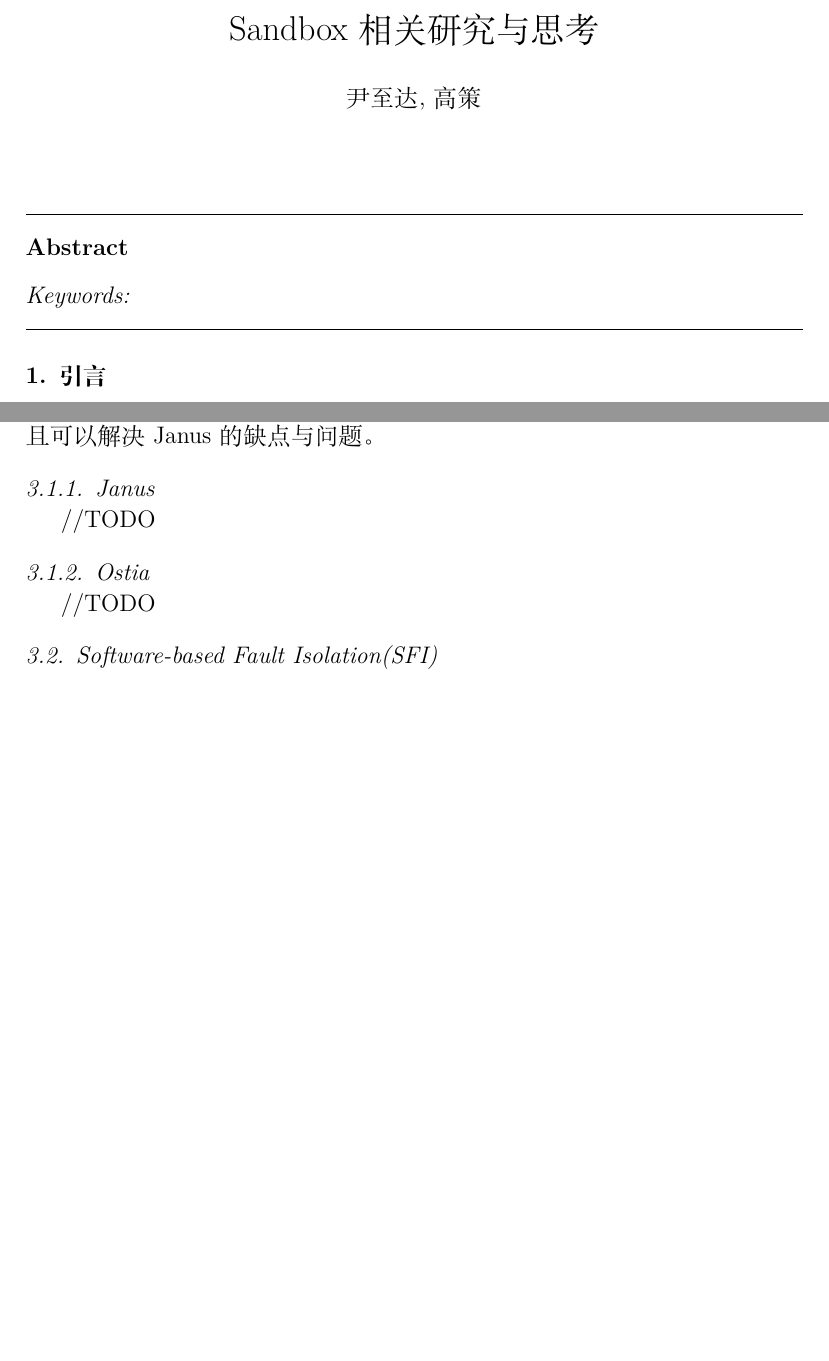
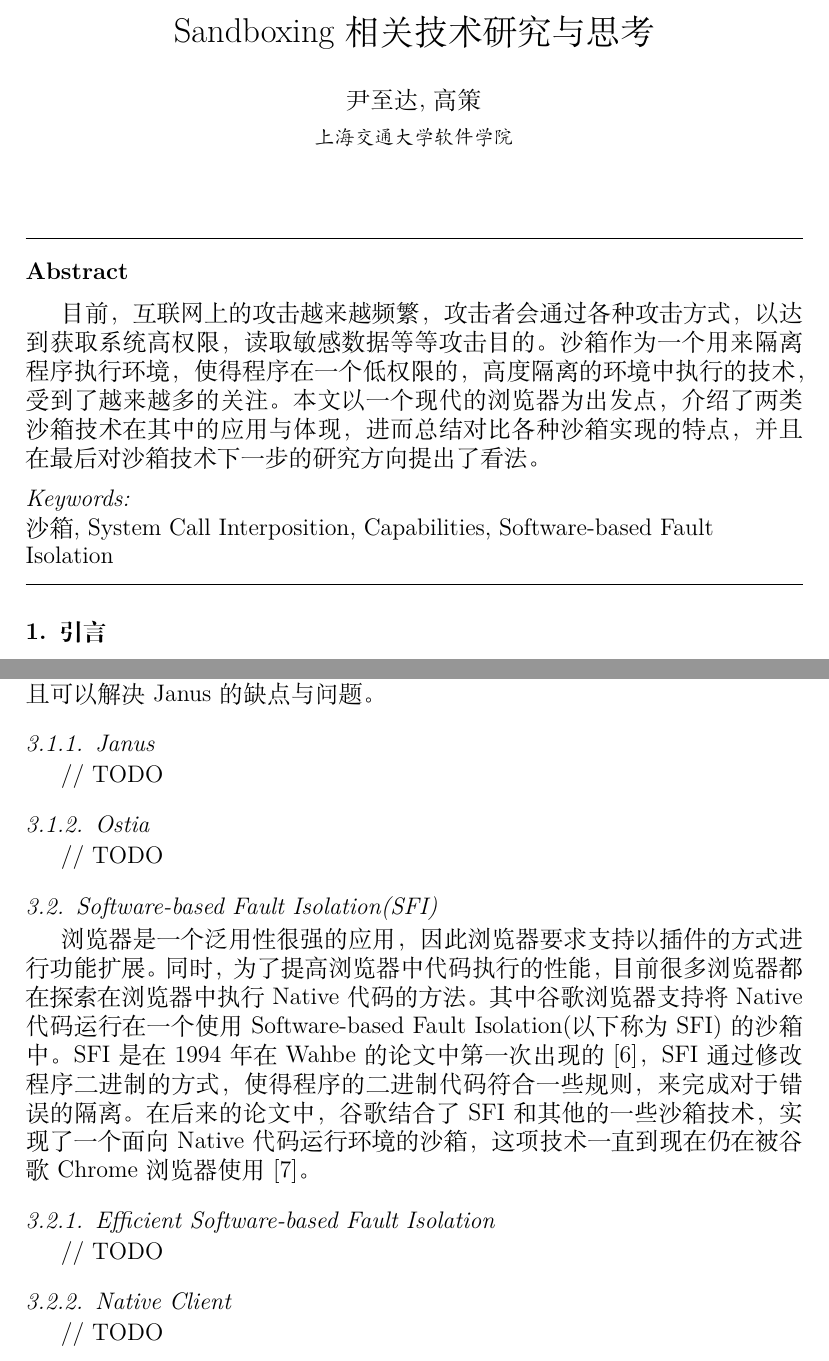
Before and after one commit to gaocegege/csp-final-paper-2016, a LaTeX paper (elsarticle/elsarticle-template-num.tex): two parts of pages 1 and 4 of 6, joined at a grey line, cut so that both start at the same text, the shorter picture padded with empty space. Compiled offline with XeLaTeX.

Commit message:
add abstract and sfi section
Signed-off-by: Ce Gao <ce.gao@outlook.com>

```diff
--- a/elsarticle/elsarticle-template-num.tex
+++ b/elsarticle/elsarticle-template-num.tex
@@ -77,7 +77,7 @@
 %% \address{Address\fnref{label3}}
 %% \fntext[label3]{}
 
-\title{Sandbox相关研究与思考}
+\title{Sandboxing相关技术研究与思考}
 
 %% use optional labels to link authors explicitly to addresses:
 %% \author[label1,label2]{}
@@ -87,10 +87,11 @@
 \author{尹至达}
 \author{高策}
 
-\address{}
+\address{上海交通大学软件学院}
 
 \begin{abstract}
-%% Text of abstract
+
+目前，互联网上的攻击越来越频繁，攻击者会通过各种攻击方式，以达到获取系统高权限，读取敏感数据等等攻击目的。沙箱作为一个用来隔离程序执行环境，使得程序在一个低权限的，高度隔离的环境中执行的技术，受到了越来越多的关注。本文以一个现代的浏览器为出发点，介绍了两类沙箱技术在其中的应用与体现，进而总结对比各种沙箱实现的特点，并且在最后对沙箱技术下一步的研究方向提出了看法。
 
 \end{abstract}
 
@@ -102,6 +103,8 @@
 %% MSC codes here, in the form: \MSC code \sep code
 %% or \MSC[2008] code \sep code (2000 is the default)
 
+沙箱 \sep System Call Interposition \sep Capabilities \sep Software-based Fault Isolation
+
 \end{keyword}
 
 \end{frontmatter}
@@ -159,42 +165,55 @@
 
 \subsection{System Call Interposition(SCI)}
 \label{ss:sci}
+
 在浏览器中，有很多互联网上的内容是需要下载，然后使用本地的查看器打开的。比如 PDF 文件等，需要通过 Adobe Reader 等专用软件打开。但是下载的内容有可能是隐藏有恶意代码的，但是本地的查看器并不一定将其视为不可信的内容，因此下载的内容在被相应的查看器打开时，恶意代码可能会被错误地执行了。对 System Call Interposition（以下称为 SCI）的研究，最开始的动机就是如何限制打开浏览器下载内容的助手应用，希望能够限制助手应用本身进行系统调用的权限。Janus\cite{goldberg}是 Goldberg 在 1996 年发表的论文，也是第一个成型的 SCI 系统实现，是这一领域奠基性的论文。随后有很多相关研究就此展开，研究者们继续完善 Janus，并且提出了新的解决思路。Ostia\cite{garfinkel}是 2004 年被提出的，它指出 Janus 存在很多缺点，而这些缺点的产生是因为架构问题，而不是 SCI 所固有的。因此它提出了一种新的架构，并且验证了他们的工作是比 Janus 的实现要高效而且可以解决 Janus 的缺点与问题。
 
 \subsubsection{Janus}
 \label{sss:janus}
 
-//TODO
+// TODO
 
 \subsubsection{Ostia}
 \label{sss:ostia}
 
-//TODO
+// TODO
 
 \subsection{Software-based Fault Isolation(SFI)}
 \label{ss:sfi}
 
+浏览器是一个泛用性很强的应用，因此浏览器要求支持以插件的方式进行功能扩展。同时，为了提高浏览器中代码执行的性能，目前很多浏览器都在探索在浏览器中执行 Native 代码的方法。其中谷歌浏览器支持将 Native 代码运行在一个使用 Software-based Fault Isolation(以下称为 SFI) 的沙箱中。SFI 是在 1994 年在 Wahbe 的论文中第一次出现的\cite{wahbe1994efficient}，SFI 通过修改程序二进制的方式，使得程序的二进制代码符合一些规则，来完成对于错误的隔离。在后来的论文中，谷歌结合了 SFI 和其他的一些沙箱技术，实现了一个面向 Native 代码运行环境的沙箱，这项技术一直到现在仍在被谷歌 Chrome 浏览器使用\cite{nacl}。
+
+\subsubsection{Efficient Software-based Fault Isolation}
+\label{sss:esfi}
+
+// TODO
+
+\subsubsection{Native Client}
+\label{sss:nacl}
+
+// TODO
+
 \subsection{Capabilities}
 \label{ss:capabilities}
 
-//TODO: 加一段浏览器使用场景的引入
+// TODO: 加一段浏览器使用场景的引入
 
 早在1988年，Normhardy就提出了confused deputies problem\cite{deputies}问题，并借此指出了capability的意义与价值。Confused deputies problem的场景可以大致描述为，一个程序需要在执行不同任务的时候，分别取得了不同的权限，这里的权限与前述的任务一一对应，但是一些恶意行为会混淆这里的权限与任务的对应，从而使得程序具有了执行不可预计的行为的权限，即其根本原因在于程序行为与其所拥有的权限之间的映射关系没能被很好的维护。但是在处理这个问题的时候，传统的基于ACL机制的解决方法往往会使得这个维护过程极其复杂，尤其当这里的映射关系的种类和数量变得繁多的时候，哪怕只是更新一个映射，其所带来的边际成本都会是递增的。同时，在这个问题上，"blame the user"（在这里，user是程序本身）是不合理的，而是应该是由OS来应对这个安全问题\footnote{http://wiki.c2.com/?ConfusedDeputyProblem}。Capability作为一种被认为是可行的解决方案，其核心思想是
 
-//TODO： 核心思想 + 可靠（与ACL从效果上一致）
+// TODO： 核心思想 + 可靠（与ACL从效果上一致）
 
 而Capability-based Security由于性能上的问题，大都被OS发行商所拒绝，很少出现在商业化的OS上。Capsicum\cite{capasicum}作为被纳入FreeBSD的一个基于capability的安全框架，是主要的一种系统级别的实现方式，并被Chromium作为其在FreeBSD下的安全基础\footnote{https://wiki.freebsd.org/Chromium}。下文将以此作为样例，展开阐述capability在系统级实现中的相关细节。
 
 \subsubsection{设计思路}
 \label{sss:design}
 
-//TODO: 设计思路 + 涉及到的系统改动
+// TODO: 设计思路 + 涉及到的系统改动
 //记得解释 principle of least privilege以及ambient authority
 
 \subsubsection{应用调整}
 \label{sss:adoption}
 
-//TODO: 应用的相应调整 + 效果
+// TODO: 应用的相应调整 + 效果
 
 而实际上，即使不在系统级别上实现capability-based security，依旧可以从编程的角度，进行capability-oriented programming\footnote{http://wiki.c2.com/?CapabilityOrientedProgramming}。
 
```
Also changed, not shown: elsarticle/myref.bib (+20 -0 lines), elsarticle/elsarticle-template-num.tex (3 more changed lines).
